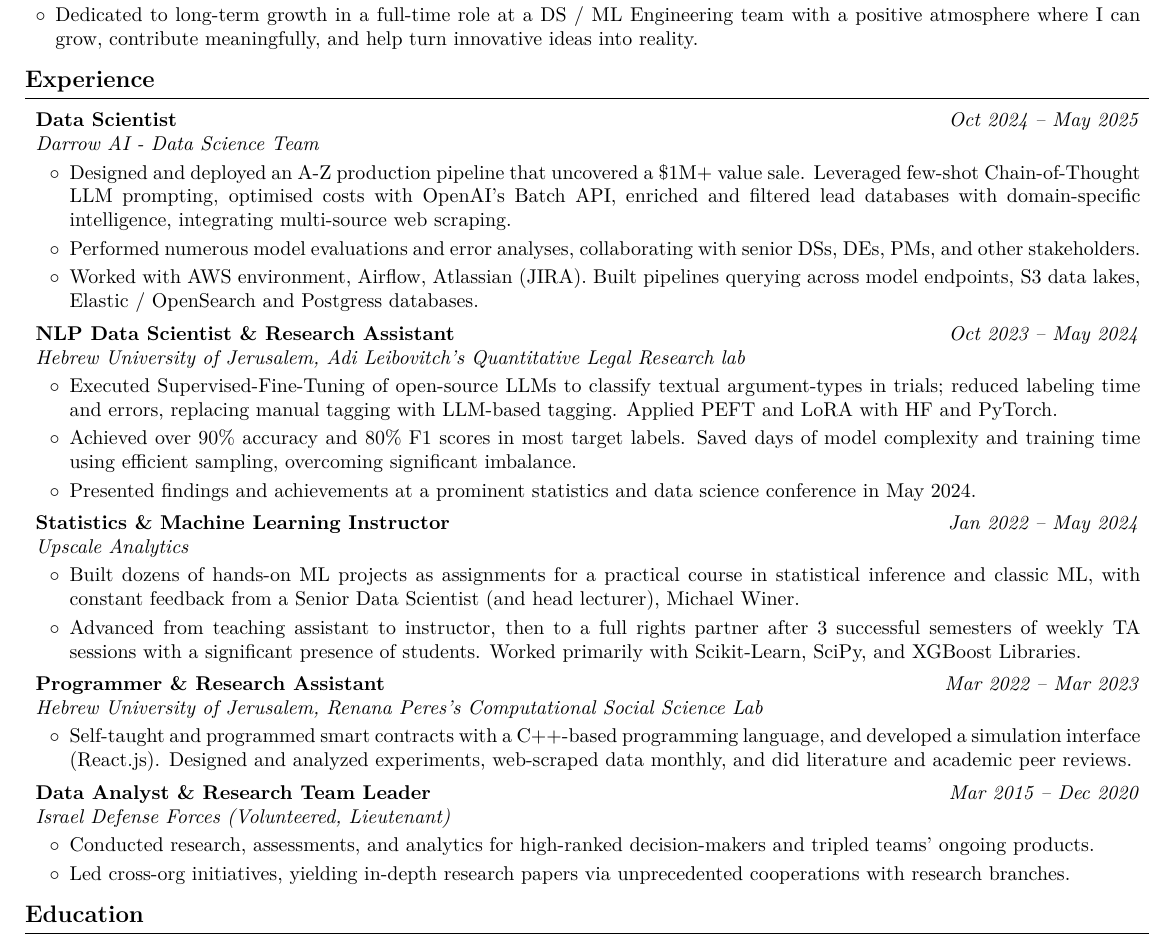
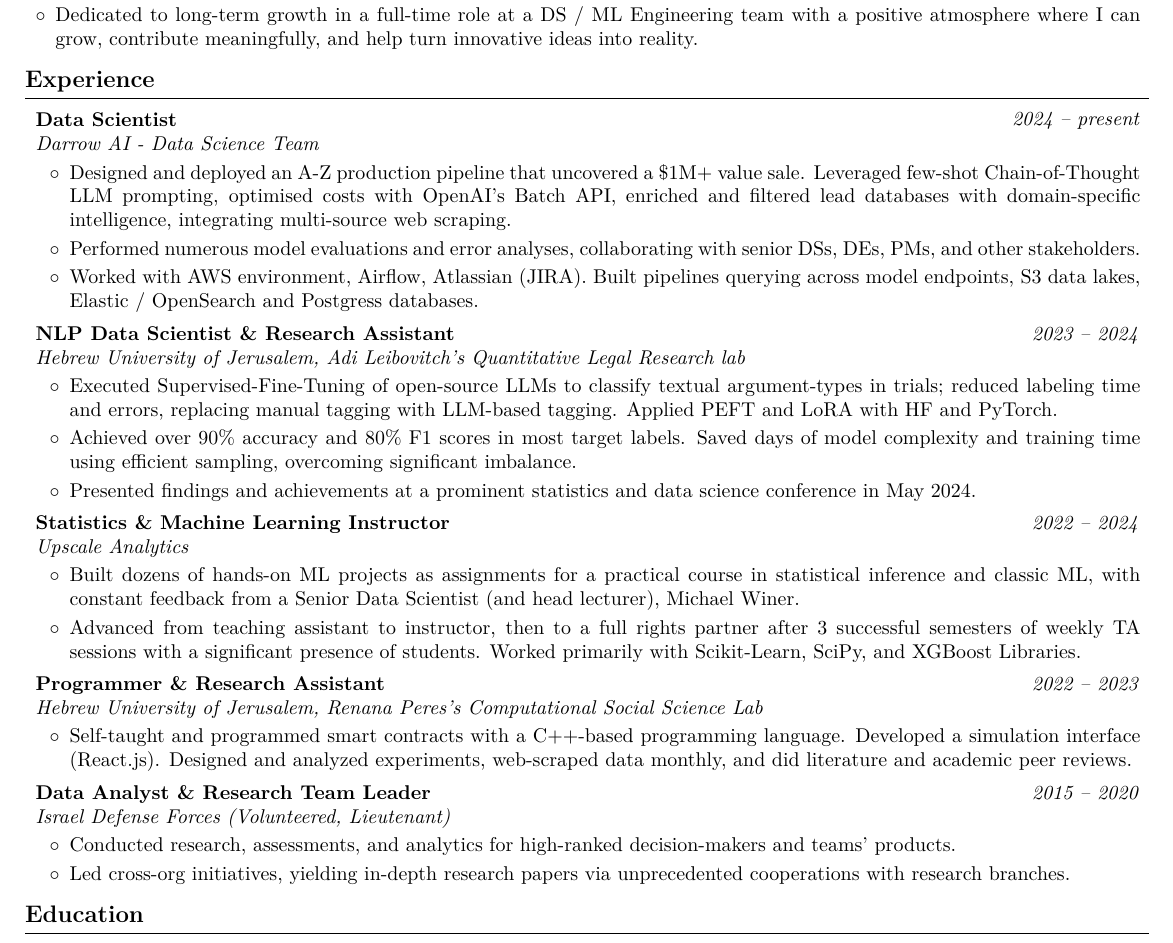
Before and after one commit to AvivGelfand/Resume, a LaTeX CV (Aviv_Gelfand_CV.tex): part of the page, cut so that both start at the same text. Compiled offline with pdfLaTeX.

Commit message:
Render the latest CV

```diff
--- a/Aviv_Gelfand_CV.tex
+++ b/Aviv_Gelfand_CV.tex
@@ -199,7 +199,7 @@
         \begin{twocolentry}{
 
 
-        \textit{Oct 2024 – May 2025}}
+        \textit{2024 – present}}
             \textbf{Data Scientist}
 
             \textit{Darrow AI - Data Science Team}
@@ -220,7 +220,7 @@
         \begin{twocolentry}{
 
 
-        \textit{Oct 2023 – May 2024}}
+        \textit{2023 – 2024}}
             \textbf{NLP Data Scientist \& Research Assistant}
 
             \textit{Hebrew University of Jerusalem, Adi Leibovitch's Quantitative Legal Research lab}
@@ -241,7 +241,7 @@
         \begin{twocolentry}{
 
 
-        \textit{Jan 2022 – May 2024}}
+        \textit{2022 – 2024}}
             \textbf{Statistics \& Machine Learning Instructor}
 
             \textit{Upscale Analytics}
@@ -261,7 +261,7 @@
         \begin{twocolentry}{
 
 
-        \textit{Mar 2022 – Mar 2023}}
+        \textit{2022 – 2023}}
             \textbf{Programmer \& Research Assistant}
 
             \textit{Hebrew University of Jerusalem, Renana Peres's Computational Social Science Lab}
@@ -270,7 +270,7 @@
         \vspace{0.08 cm}
         \begin{onecolentry}
             \begin{highlights}
-                \item Self-taught and programmed smart contracts with a C++-based programming language, and developed a simulation interface (React.js). Designed and analyzed experiments, web-scraped data monthly, and did literature and academic peer reviews.
+                \item Self-taught and programmed smart contracts with a C++-based programming language. Developed a simulation interface (React.js). Designed and analyzed experiments, web-scraped data monthly, and did literature and academic peer reviews.
             \end{highlights}
         \end{onecolentry}
 
@@ -280,7 +280,7 @@
         \begin{twocolentry}{
 
 
-        \textit{Mar 2015 – Dec 2020}}
+        \textit{2015 – 2020}}
             \textbf{Data Analyst \& Research Team Leader}
 
             \textit{Israel Defense Forces (Volunteered, Lieutenant)}
@@ -289,7 +289,7 @@
         \vspace{0.08 cm}
         \begin{onecolentry}
             \begin{highlights}
-                \item Conducted research, assessments, and analytics for high-ranked decision-makers and tripled teams' ongoing products.
+                \item Conducted research, assessments, and analytics for high-ranked decision-makers and teams' products.
                 \item Led cross-org initiatives, yielding in-depth research papers via unprecedented cooperations with research branches.
             \end{highlights}
         \end{onecolentry}
```
Also changed, not shown: Aviv_Gelfand_CV.pdf, Aviv_Gelfand_CV.png, README.md, 1 other file.
